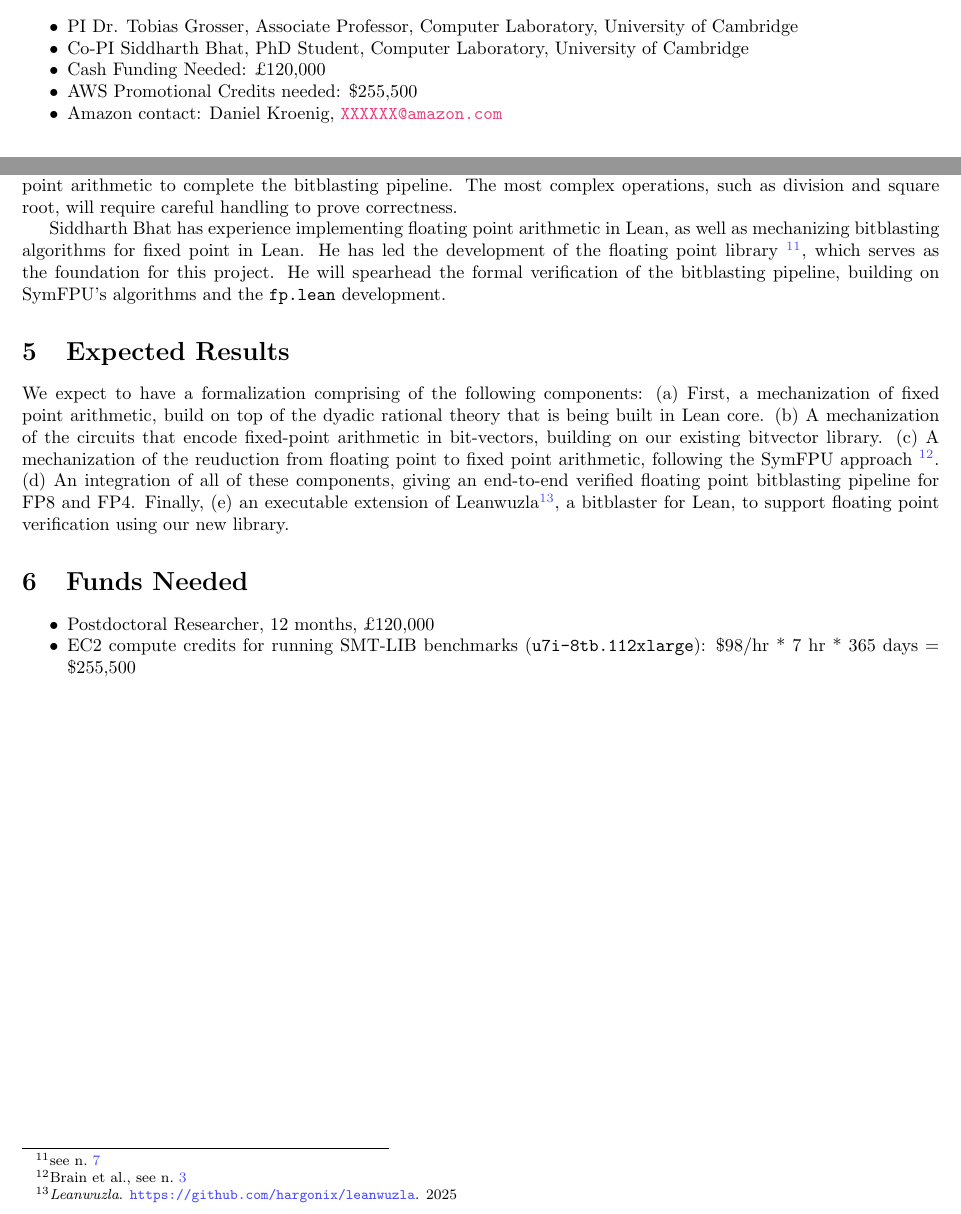
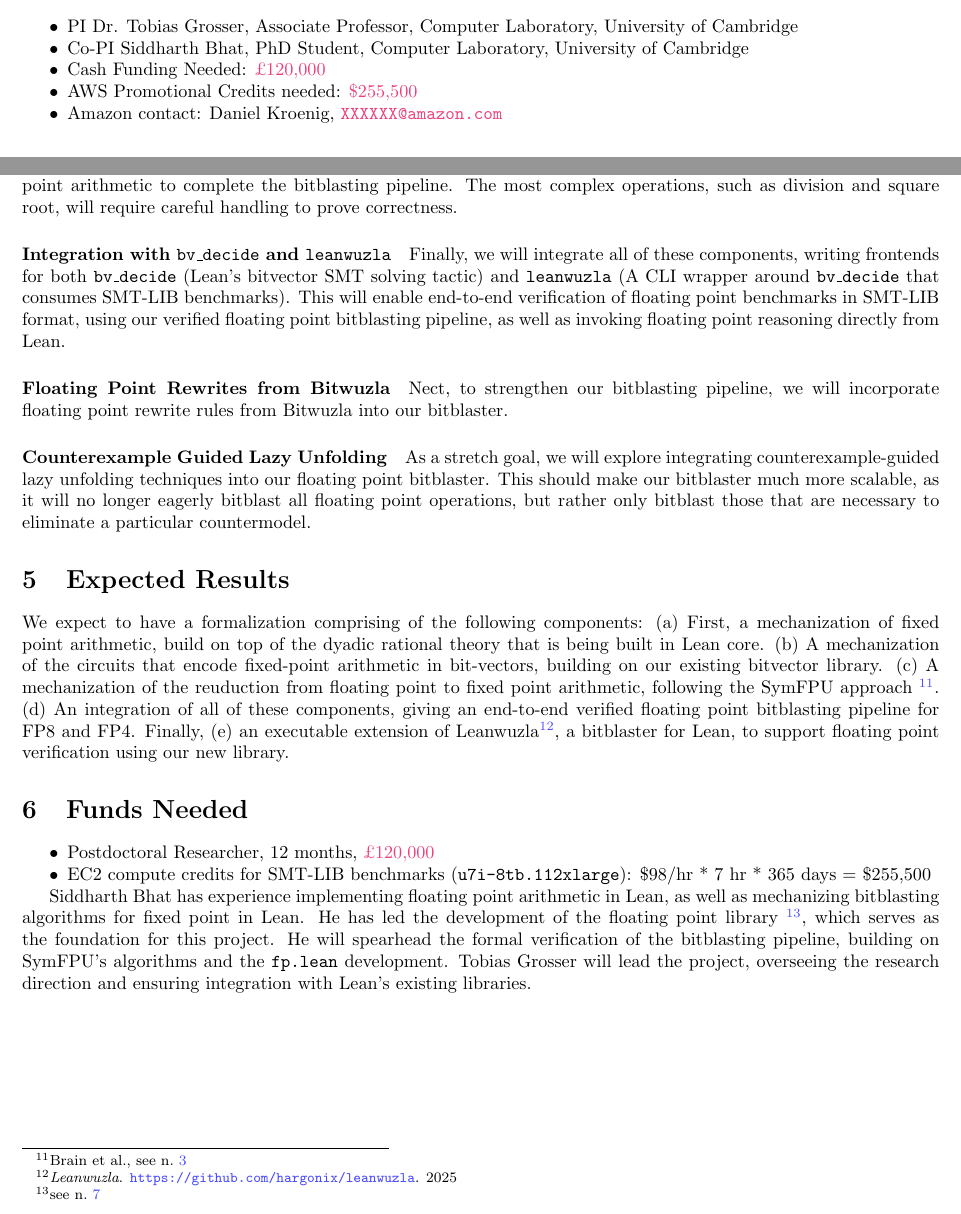
Before and after one commit to opencompl/ara-fall-2025-fp, a LaTeX document (main.tex): two parts of pages 1 and 3 of 3, joined at a grey line, cut so that both start at the same text. Compiled offline with pdfLaTeX.

Commit message:
chore: write about plan

```diff
--- a/main.tex
+++ b/main.tex
@@ -59,8 +60,8 @@
 \begin{itemize}
   \item{PI} Dr. Tobias Grosser, Associate Professor, Computer Laboratory, University of Cambridge
   \item{Co-PI} Siddharth Bhat, PhD Student, Computer Laboratory, University of Cambridge
-  \item Cash Funding Needed: £120,000
-  \item AWS Promotional Credits needed: \$255,500
+  \item Cash Funding Needed: \lies{£120,000}
+  \item AWS Promotional Credits needed: \lies{\$255,500}
   \item Amazon contact: Daniel Kroenig, \lies{\texttt{XXXXXX@amazon.com}}
 \end{itemize}
 
@@ -190,12 +191,27 @@ Following this, we will use the mechanization of fixed-point arithmetic to compl
 The most complex operations, such as division and square root,
 will require careful handling to prove correctness.
 
+\paragraph{Integration with \bvdecide{} and \leanwuzla{}}
+Finally, we will integrate all of these components,
+writing frontends for both \bvdecide{} (Lean's bitvector SMT solving tactic) and
+\leanwuzla{} (A CLI wrapper around \bvdecide{} that consumes SMT-LIB benchmarks).
+This will enable end-to-end verification of floating point benchmarks in SMT-LIB format,
+using our verified floating point bitblasting pipeline,
+as well as invoking floating point reasoning directly from Lean.
 
-Siddharth Bhat has experience implementing floating point arithmetic in Lean,
-as well as mechanizing bitblasting algorithms for fixed point in Lean.
-He has led the development of the floating point library \cite{fplean},
-which serves as the foundation for this project.
-He will spearhead the formal verification of the bitblasting pipeline, building on SymFPU's algorithms and the \fplean{} development.
+\paragraph{Floating Point Rewrites from Bitwuzla}
+
+Nect, to strengthen our bitblasting pipeline, we will incorporate
+floating point rewrite rules from Bitwuzla into our bitblaster.
+
+\paragraph{Counterexample Guided Lazy Unfolding}
+
+As a stretch goal, we will explore integrating counterexample-guided lazy unfolding
+techniques into our floating point bitblaster. This should make our bitblaster
+much more scalable, as it will  no longer eagerly bitblast all floating point operations,
+but rather only bitblast those that are necessary to eliminate a particular countermodel.
+
+
 
 
 
@@ -233,11 +249,19 @@ a bitblaster for Lean, to support floating point verification using our new libr
 \section{Funds Needed}
 
 \begin{itemize}
-\item Postdoctoral Researcher, 12 months, £120,000 % 60k *  2(uni overhead) = 120k
-\item EC2 compute credits for running SMT-LIB benchmarks (\texttt{u7i-8tb.112xlarge}): \$98/hr * 7 hr * 365 days = \$255,500
+\item Postdoctoral Researcher, 12 months, \lies{£120,000} % 60k *  2(uni overhead) = 120k
+\item EC2 compute credits for SMT-LIB benchmarks (\texttt{u7i-8tb.112xlarge}): \$98/hr * 7 hr * 365 days = \$255,500
 \end{itemize}
 
+Siddharth Bhat has experience implementing floating point arithmetic in Lean,
+as well as mechanizing bitblasting algorithms for fixed point in Lean.
+He has led the development of the floating point library \cite{fplean},
+which serves as the foundation for this project.
+He will spearhead the formal verification of the bitblasting pipeline, building on SymFPU's algorithms and the \fplean{} development.
+Tobias Grosser will lead the project, overseeing the research direction and ensuring integration with Lean's existing libraries.
+
 % \newpage
+
 % \appendix
 % \section*{Appendix: Project Timeline}
 %
```
Also changed, not shown: main.tex (1 more changed lines).
